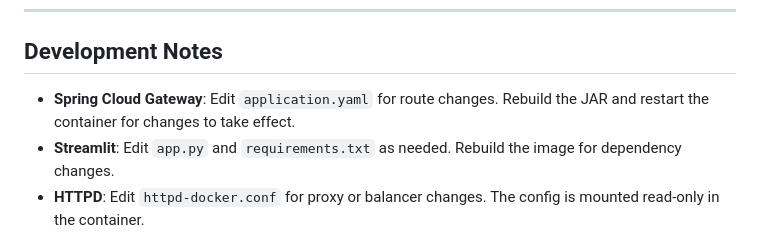
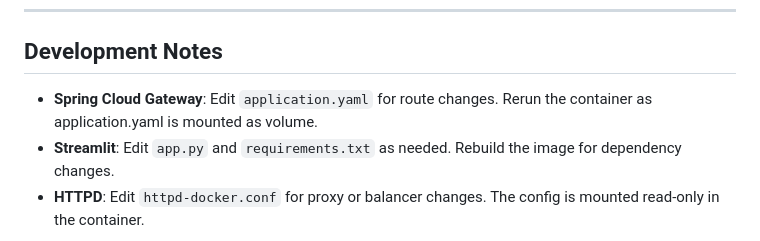
Before and after one commit to widyaageng/httpd-scg-svc, a Markdown page: README.md, the part around the change. GitHub-like rendering.

```diff
--- a/README.md
+++ b/README.md
@@ -116,7 +116,7 @@ docker-compose up --build
 
 ## Development Notes
 
-- **Spring Cloud Gateway**: Edit `application.yaml` for route changes. Rebuild the JAR and restart the container for changes to take effect.
+- **Spring Cloud Gateway**: Edit `application.yaml` for route changes. Rerun the container as application.yaml is mounted as volume.
 - **Streamlit**: Edit `app.py` and `requirements.txt` as needed. Rebuild the image for dependency changes.
 - **HTTPD**: Edit `httpd-docker.conf` for proxy or balancer changes. The config is mounted read-only in the container.
 
```
